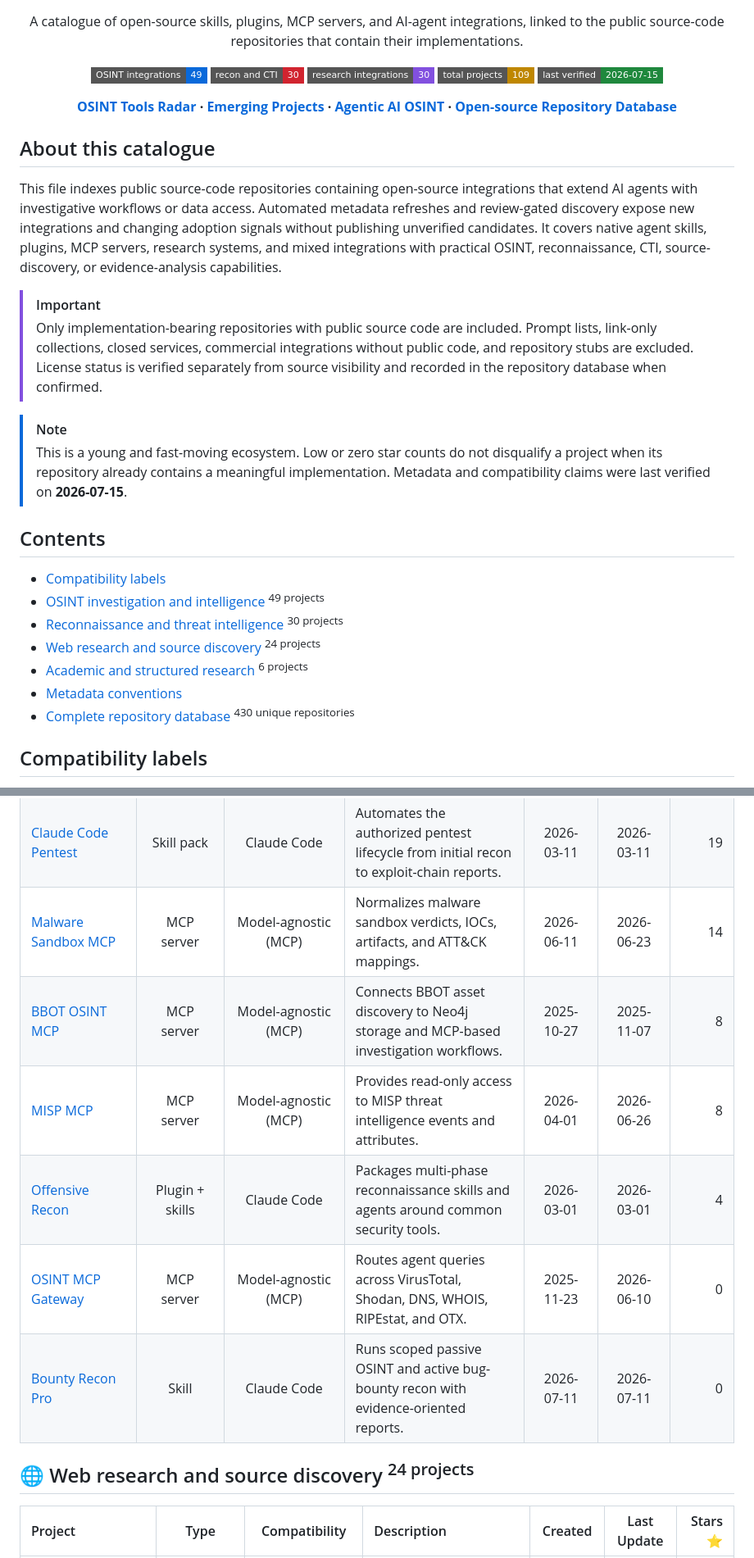
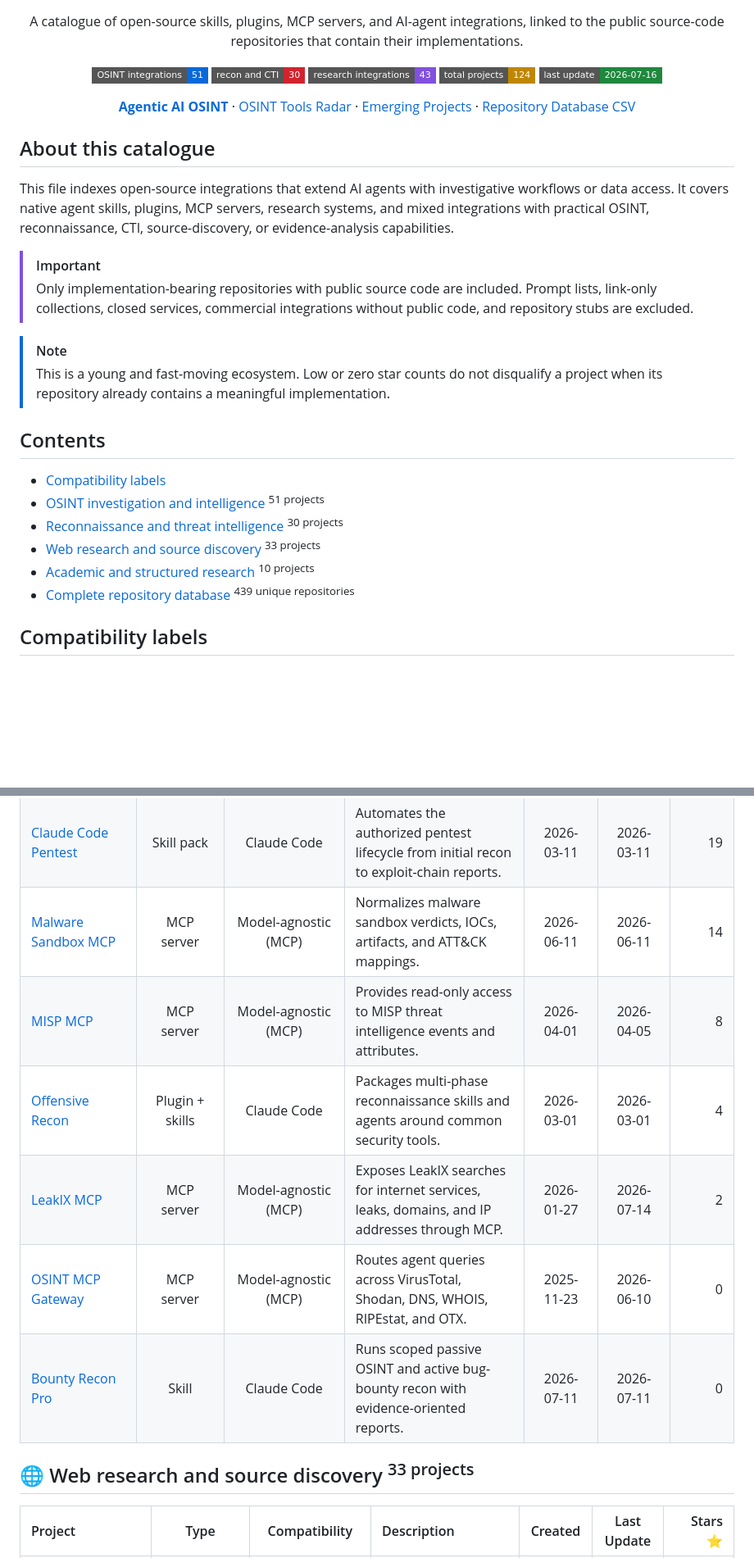
Before and after one commit to OSINT360/osint-tools-radar, a Markdown page: AGENTIC.md, 2 parts joined by grey strips. Shown at 82% size. Drawn GitHub-style; badges without logos; blank space fills up the shorter version.

```diff
--- a/AGENTIC.md
+++ b/AGENTIC.md
@@ -4,36 +4,35 @@
   <h1>Agentic AI OSINT</h1>
   <p>A catalogue of open-source skills, plugins, MCP servers, and AI-agent integrations, linked to the public source-code repositories that contain their implementations.</p>
   <p>
-    <a href="#osint-investigation-and-intelligence"><img alt="OSINT integrations: 49" src="https://img.shields.io/badge/OSINT_integrations-49-0969da?style=flat-square"></a>
+    <a href="#osint-investigation-and-intelligence"><img alt="OSINT integrations: 51" src="https://img.shields.io/badge/OSINT_integrations-51-0969da?style=flat-square"></a>
     <a href="#reconnaissance-and-threat-intelligence"><img alt="Recon and CTI: 30" src="https://img.shields.io/badge/recon_and_CTI-30-d1242f?style=flat-square"></a>
-    <a href="#web-research-and-source-discovery"><img alt="Research integrations: 30" src="https://img.shields.io/badge/research_integrations-30-8250df?style=flat-square"></a>
-    <img alt="Total projects: 109" src="https://img.shields.io/badge/total_projects-109-bf8700?style=flat-square">
-    <img alt="Last verified: 2026-07-15" src="https://img.shields.io/badge/last_verified-2026--07--15-1f883d?style=flat-square">
+    <a href="#web-research-and-source-discovery"><img alt="Research integrations: 43" src="https://img.shields.io/badge/research_integrations-43-8250df?style=flat-square"></a>
+    <img alt="Total projects: 124" src="https://img.shields.io/badge/total_projects-124-bf8700?style=flat-square">
+    <img alt="Last update: 2026-07-16" src="https://img.shields.io/badge/last_update-2026--07--16-1f883d?style=flat-square">
   </p>
-  <p><strong><a href="README.md">OSINT Tools Radar</a> · <a href="EMERGING.md">Emerging Projects</a> · <a href="AGENTIC.md">Agentic AI OSINT</a> · <a href="osint-repositories.csv">Open-source Repository Database</a></strong></p>
+  <p><strong><a href="AGENTIC.md">Agentic AI OSINT</a></strong> · <a href="README.md">OSINT Tools Radar</a> · <a href="EMERGING.md">Emerging Projects</a> · <a href="osint-repositories.csv">Repository Database CSV</a></p>
 </div>
 
 ## About this catalogue
 
-This file indexes public source-code repositories containing open-source integrations that extend AI agents with investigative workflows or data access. Automated metadata refreshes and review-gated discovery expose new integrations and changing adoption signals without publishing unverified candidates. It covers native agent skills, plugins, MCP servers, research systems, and mixed integrations with practical OSINT, reconnaissance, CTI, source-discovery, or evidence-analysis capabilities.
+This file indexes open-source integrations that extend AI agents with investigative workflows or data access. It covers native agent skills, plugins, MCP servers, research systems, and mixed integrations with practical OSINT, reconnaissance, CTI, source-discovery, or evidence-analysis capabilities.
 
 > [!IMPORTANT]
-> Only implementation-bearing repositories with public source code are included. Prompt lists, link-only collections, closed services, commercial integrations without public code, and repository stubs are excluded. License status is verified separately from source visibility and recorded in the repository database when confirmed.
+> Only implementation-bearing repositories with public source code are included. Prompt lists, link-only collections, closed services, commercial integrations without public code, and repository stubs are excluded.
 
 > [!NOTE]
-> This is a young and fast-moving ecosystem. Low or zero star counts do not disqualify a project when its repository already contains a meaningful implementation. Metadata and compatibility claims were last verified on **2026-07-15**.
+> This is a young and fast-moving ecosystem. Low or zero star counts do not disqualify a project when its repository already contains a meaningful implementation.
 
 <a id="contents"></a>
 
 ## Contents
 
 - [Compatibility labels](#compatibility-labels)
-- [OSINT investigation and intelligence](#osint-investigation-and-intelligence) <sup>49 projects</sup>
+- [OSINT investigation and intelligence](#osint-investigation-and-intelligence) <sup>51 projects</sup>
 - [Reconnaissance and threat intelligence](#reconnaissance-and-threat-intelligence) <sup>30 projects</sup>
-- [Web research and source discovery](#web-research-and-source-discovery) <sup>24 projects</sup>
-- [Academic and structured research](#academic-and-structured-research) <sup>6 projects</sup>
-- [Metadata conventions](#metadata-conventions)
-- [Complete repository database](osint-repositories.csv) <sup>430 unique repositories</sup>
+- [Web research and source discovery](#web-research-and-source-discovery) <sup>33 projects</sup>
+- [Academic and structured research](#academic-and-structured-research) <sup>10 projects</sup>
+- [Complete repository database](osint-repositories.csv) <sup>439 unique repositories</sup>
 
 <a id="compatibility-labels"></a>
 
@@ -137,15 +138,15 @@ This file indexes public source-code repositories containing open-source integra
 | [Shodan MCP by Vorota](https://github.com/Vorota-ai/shodan-mcp) | MCP server | Model-agnostic (MCP) | Adds passive asset discovery, DNS analysis, and vulnerability intelligence from Shodan. | 2026-02-12 | 2026-02-12 | 21 |
 | [Claude Code Pentest](https://github.com/Orizon-eu/claude-code-pentest) | Skill pack | Claude Code | Automates the authorized pentest lifecycle from initial recon to exploit-chain reports. | 2026-03-11 | 2026-03-11 | 19 |
-| [Malware Sandbox MCP](https://github.com/mukul975/Malware-Sandbox-mcp) | MCP server | Model-agnostic (MCP) | Normalizes malware sandbox verdicts, IOCs, artifacts, and ATT&CK mappings. | 2026-06-11 | 2026-06-23 | 14 |
-| [BBOT OSINT MCP](https://github.com/dn9uy3n/bbot-osint-mcp) | MCP server | Model-agnostic (MCP) | Connects BBOT asset discovery to Neo4j storage and MCP-based investigation workflows. | 2025-10-27 | 2025-11-07 | 8 |
-| [MISP MCP](https://github.com/MISP/misp-mcp) | MCP server | Model-agnostic (MCP) | Provides read-only access to MISP threat intelligence events and attributes. | 2026-04-01 | 2026-06-26 | 8 |
+| [Malware Sandbox MCP](https://github.com/mukul975/Malware-Sandbox-mcp) | MCP server | Model-agnostic (MCP) | Normalizes malware sandbox verdicts, IOCs, artifacts, and ATT&CK mappings. | 2026-06-11 | 2026-06-11 | 14 |
+| [MISP MCP](https://github.com/MISP/misp-mcp) | MCP server | Model-agnostic (MCP) | Provides read-only access to MISP threat intelligence events and attributes. | 2026-04-01 | 2026-04-05 | 8 |
 | [Offensive Recon](https://github.com/mahuttha/offensive-recon) | Plugin + skills | Claude Code | Packages multi-phase reconnaissance skills and agents around common security tools. | 2026-03-01 | 2026-03-01 | 4 |
+| [LeakIX MCP](https://github.com/LeakIX/leakix-mcp) | MCP server | Model-agnostic (MCP) | Exposes LeakIX searches for internet services, leaks, domains, and IP addresses through MCP. | 2026-01-27 | 2026-07-14 | 2 |
 | [OSINT MCP Gateway](https://github.com/bonetrees/osint-mcp-gateway) | MCP server | Model-agnostic (MCP) | Routes agent queries across VirusTotal, Shodan, DNS, WHOIS, RIPEstat, and OTX. | 2025-11-23 | 2026-06-10 | 0 |
 | [Bounty Recon Pro](https://github.com/synicalkid/bounty-recon-pro) | Skill | Claude Code | Runs scoped passive OSINT and active bug-bounty recon with evidence-oriented reports. | 2026-07-11 | 2026-07-11 | 0 |
 
 <a id="web-research-and-source-discovery"></a>
 
-## 🌐 Web research and source discovery <sup>24 projects</sup>
+## 🌐 Web research and source discovery <sup>33 projects</sup>
 
 | Project | Type | Compatibility | Description | Created | Last Update | Stars ⭐ |
 |:---|:---:|:---:|:---|:---:|:---:|---:|
```
Also changed, not shown: other parts of AGENTIC.md (+83 -87 lines).
